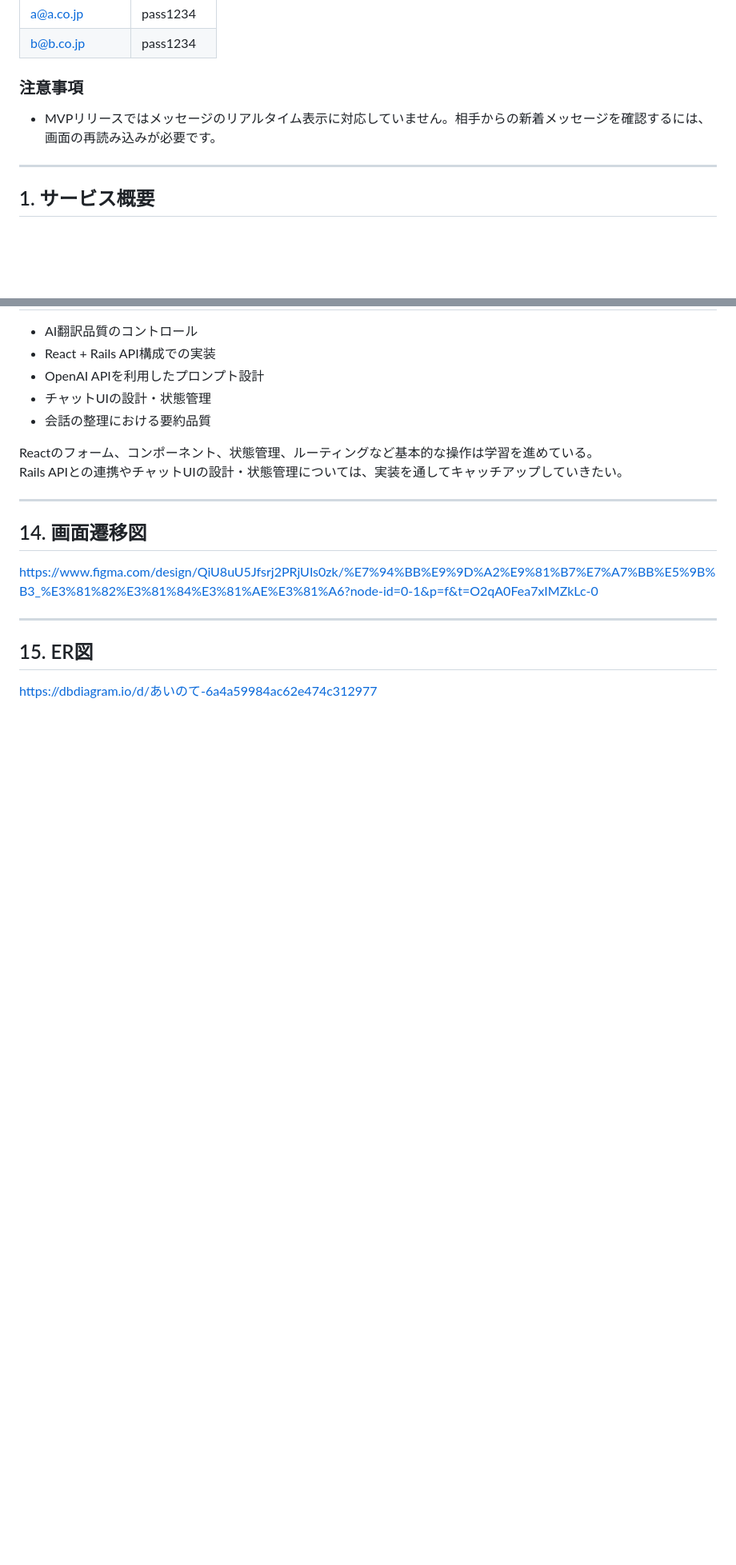
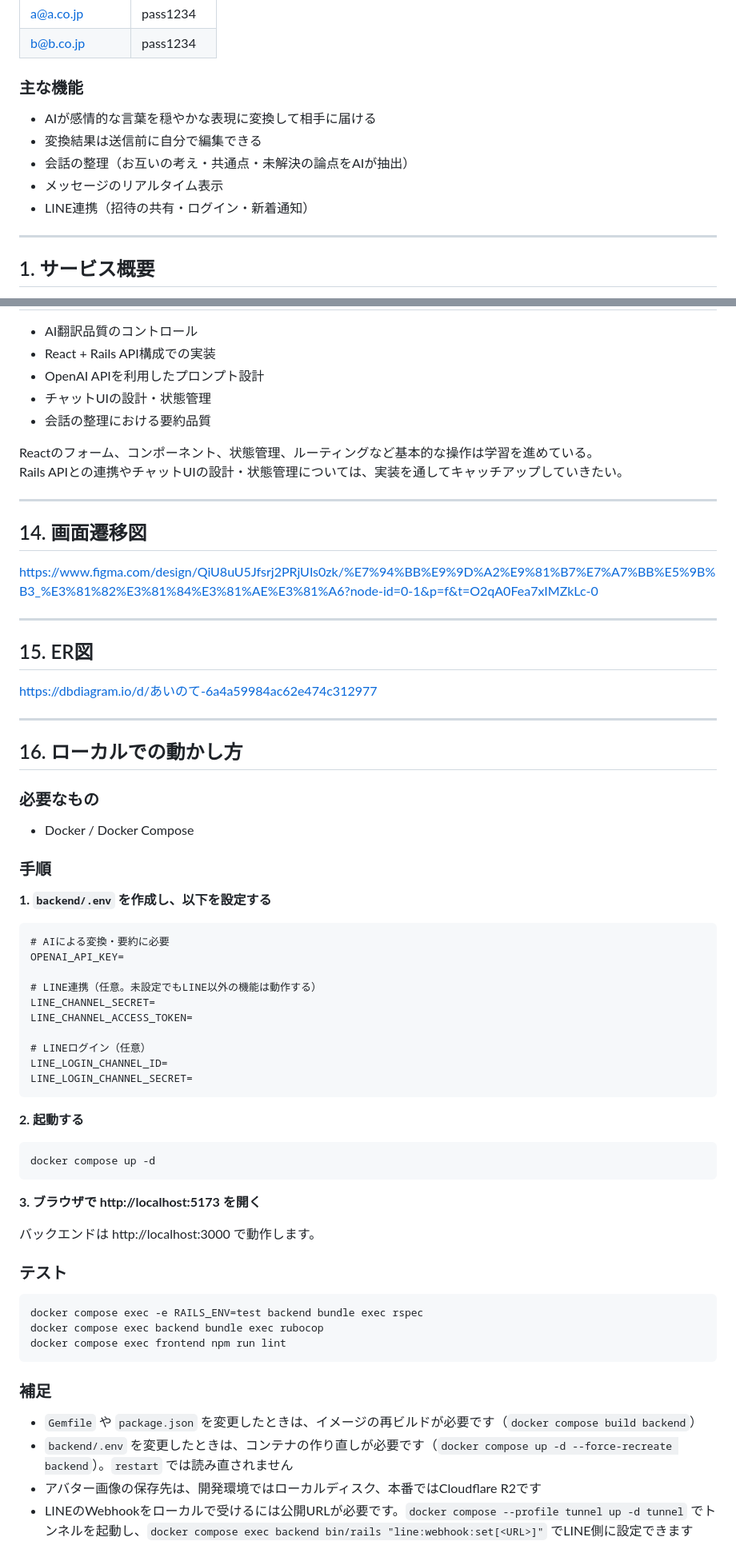
Before and after one commit to kswkrmmr/ainote, a Markdown page: README.md, 2 parts joined by grey strips. Shown at 80% size. GitHub-like rendering; blank space fills up the shorter version.

Commit message:
READMEを現在の実装に合わせて更新する

````diff
--- a/README.md
+++ b/README.md
@@ -13,9 +13,13 @@ https://ainote-frontend.onrender.com
 | a@a.co.jp | pass1234 |
 | b@b.co.jp | pass1234 |
 
-### 注意事項
+### 主な機能
 
-* MVPリリースではメッセージのリアルタイム表示に対応していません。相手からの新着メッセージを確認するには、画面の再読み込みが必要です。
+* AIが感情的な言葉を穏やかな表現に変換して相手に届ける
+* 変換結果は送信前に自分で編集できる
+* 会話の整理（お互いの考え・共通点・未解決の論点をAIが抽出）
+* メッセージのリアルタイム表示
+* LINE連携（招待の共有・ログイン・新着通知）
 
 ---
 
@@ -341,3 +373,53 @@ https://www.figma.com/design/QiU8uU5Jfsrj2PRjUIs0zk/%E7%94%BB%E9%9D%A2%E9%81%B7%
 
 ## 15. ER図
 https://dbdiagram.io/d/あいのて-6a4a59984ac62e474c312977
+
+---
+
+## 16. ローカルでの動かし方
+
+### 必要なもの
+
+* Docker / Docker Compose
+
+### 手順
+
+**1. `backend/.env` を作成し、以下を設定する**
+
+```
+# AIによる変換・要約に必要
+OPENAI_API_KEY=
+
+# LINE連携（任意。未設定でもLINE以外の機能は動作する）
+LINE_CHANNEL_SECRET=
+LINE_CHANNEL_ACCESS_TOKEN=
+
+# LINEログイン（任意）
+LINE_LOGIN_CHANNEL_ID=
+LINE_LOGIN_CHANNEL_SECRET=
+```
+
+**2. 起動する**
+
+```
+docker compose up -d
+```
+
+**3. ブラウザで http://localhost:5173 を開く**
+
+バックエンドは http://localhost:3000 で動作します。
+
+### テスト
+
+```
+docker compose exec -e RAILS_ENV=test backend bundle exec rspec
+docker compose exec backend bundle exec rubocop
+docker compose exec frontend npm run lint
+```
+
+### 補足
+
+* `Gemfile` や `package.json` を変更したときは、イメージの再ビルドが必要です（`docker compose build backend`）
+* `backend/.env` を変更したときは、コンテナの作り直しが必要です（`docker compose up -d --force-recreate backend`）。`restart` では読み直されません
+* アバター画像の保存先は、開発環境ではローカルディスク、本番ではCloudflare R2です
+* LINEのWebhookをローカルで受けるには公開URLが必要です。`docker compose --profile tunnel up -d tunnel` でトンネルを起動し、`docker compose exec backend bin/rails "line:webhook:set[<URL>]"` でLINE側に設定できます
````
Also changed, not shown: other parts of README.md (+33 -5 lines).
